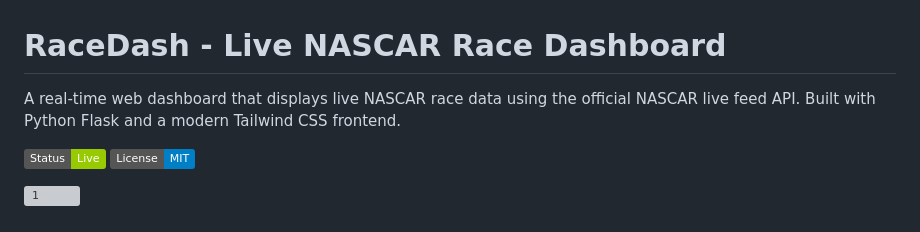
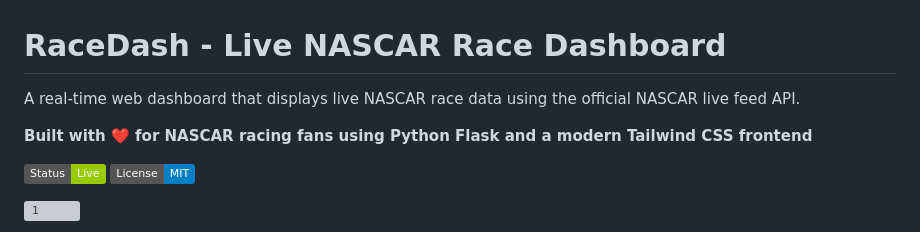
Before and after one commit to VMI1994/Nascar-Live-Dashboard, a Markdown page: README.md, the part around the change. Rendered like a GitHub page; badges without logos; grey boxes are pictures that could not be loaded.

Commit message:
Enhance README with fan message and description
Added a heartfelt message for NASCAR fans and updated the description.

```diff
--- a/README.md
+++ b/README.md
@@ -1,6 +1,8 @@
 # RaceDash - Live NASCAR Race Dashboard
 
-A real-time web dashboard that displays live NASCAR race data using the official NASCAR live feed API. Built with Python Flask and a modern Tailwind CSS frontend.
+A real-time web dashboard that displays live NASCAR race data using the official NASCAR live feed API.
+
+**Built with ❤️ for NASCAR racing fans using Python Flask and a modern Tailwind CSS frontend**
 
 ![RaceDash Dashboard Preview](https://img.shields.io/badge/Status-Live-green)
 ![License](https://img.shields.io/badge/License-MIT-blue)
```
